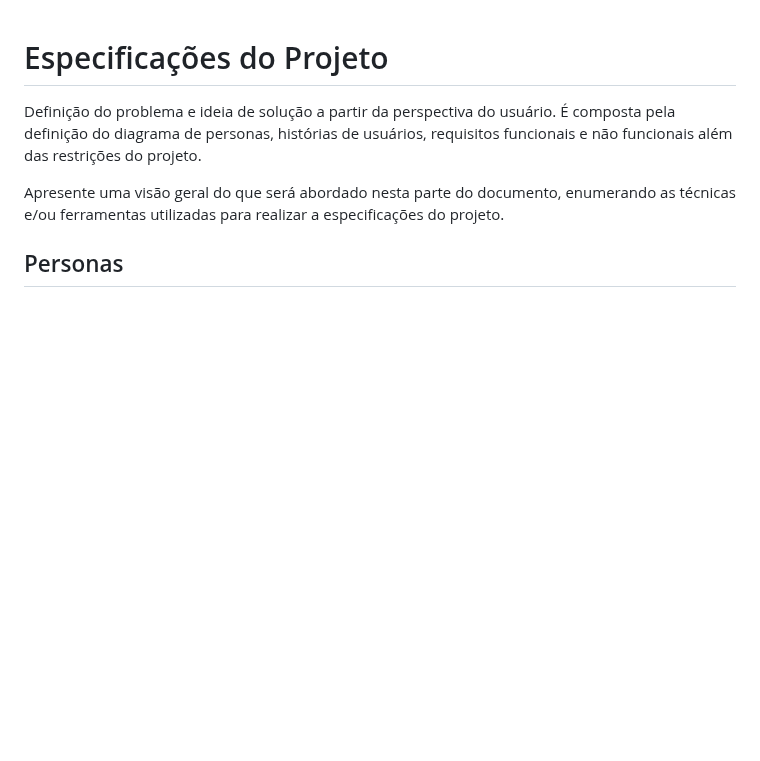
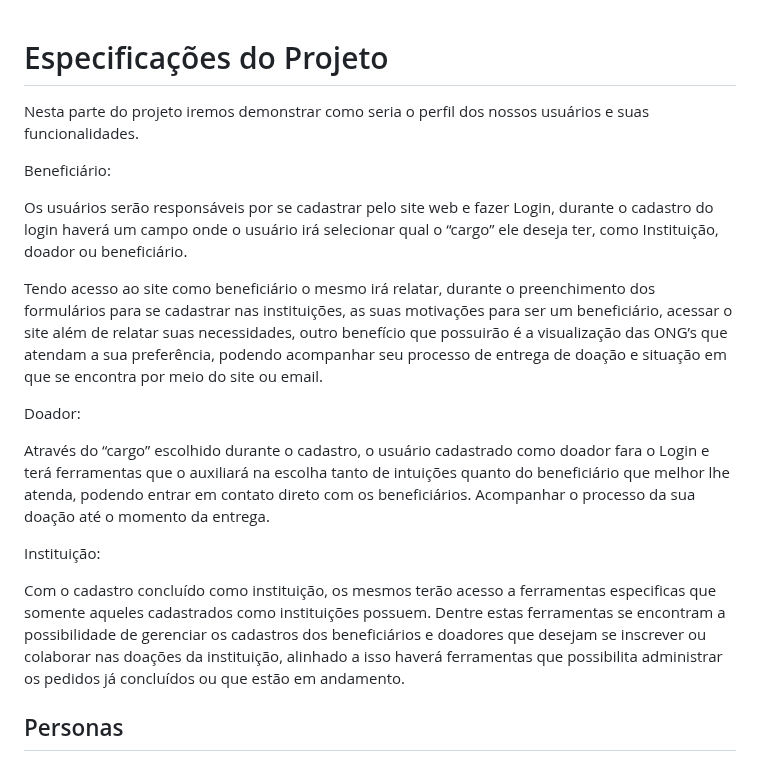
Before and after one commit to ICEI-PUC-Minas-PBR-SI/pbr-si-2023-1-p1-proj-web-g5-suda-brasi, a Markdown page: docs/especification.md, the part around one of its changes. Drawn GitHub-style; blank space fills up the shorter version.

```diff
--- a/docs/especification.md
+++ b/docs/especification.md
@@ -1,8 +1,20 @@
 # Especificações do Projeto
 
-Definição do problema e ideia de solução a partir da perspectiva do usuário. É composta pela definição do  diagrama de personas, histórias de usuários, requisitos funcionais e não funcionais além das restrições do projeto.
+Nesta parte do projeto iremos demonstrar como seria o perfil dos nossos usuários e suas funcionalidades.
 
-Apresente uma visão geral do que será abordado nesta parte do documento, enumerando as técnicas e/ou ferramentas utilizadas para realizar a especificações do projeto.
+Beneficiário:
+
+Os usuários serão responsáveis por se cadastrar pelo site web e fazer Login, durante o cadastro do login haverá um campo onde o usuário irá selecionar qual o “cargo” ele deseja ter, como Instituição, doador ou beneficiário.
+
+Tendo acesso ao site como beneficiário o mesmo irá relatar, durante o preenchimento dos formulários para se cadastrar nas instituições, as suas motivações para ser um beneficiário, acessar o site além de relatar suas necessidades, outro benefício que possuirão é a visualização das ONG’s que atendam a sua preferência, podendo acompanhar seu processo de entrega de doação e situação em que se encontra por meio do site ou email.
+
+Doador:
+
+Através do “cargo” escolhido durante o cadastro, o usuário cadastrado como doador fara o Login e terá ferramentas que o auxiliará na escolha tanto de intuições quanto do beneficiário que melhor lhe atenda, podendo entrar em contato direto com os beneficiários. Acompanhar o processo da sua doação até o momento da entrega.
+
+Instituição:
+
+Com o cadastro concluído como instituição, os mesmos terão acesso a ferramentas especificas que somente aqueles cadastrados como instituições possuem. Dentre estas ferramentas se encontram a possibilidade de gerenciar os cadastros dos beneficiários e doadores que desejam se inscrever ou colaborar nas doações da instituição, alinhado a isso haverá ferramentas que possibilita administrar os pedidos já concluídos ou que estão em andamento.
 
 ## Personas
 
```
Also changed, not shown: other parts of docs/especification.md (+17 -20 lines).
